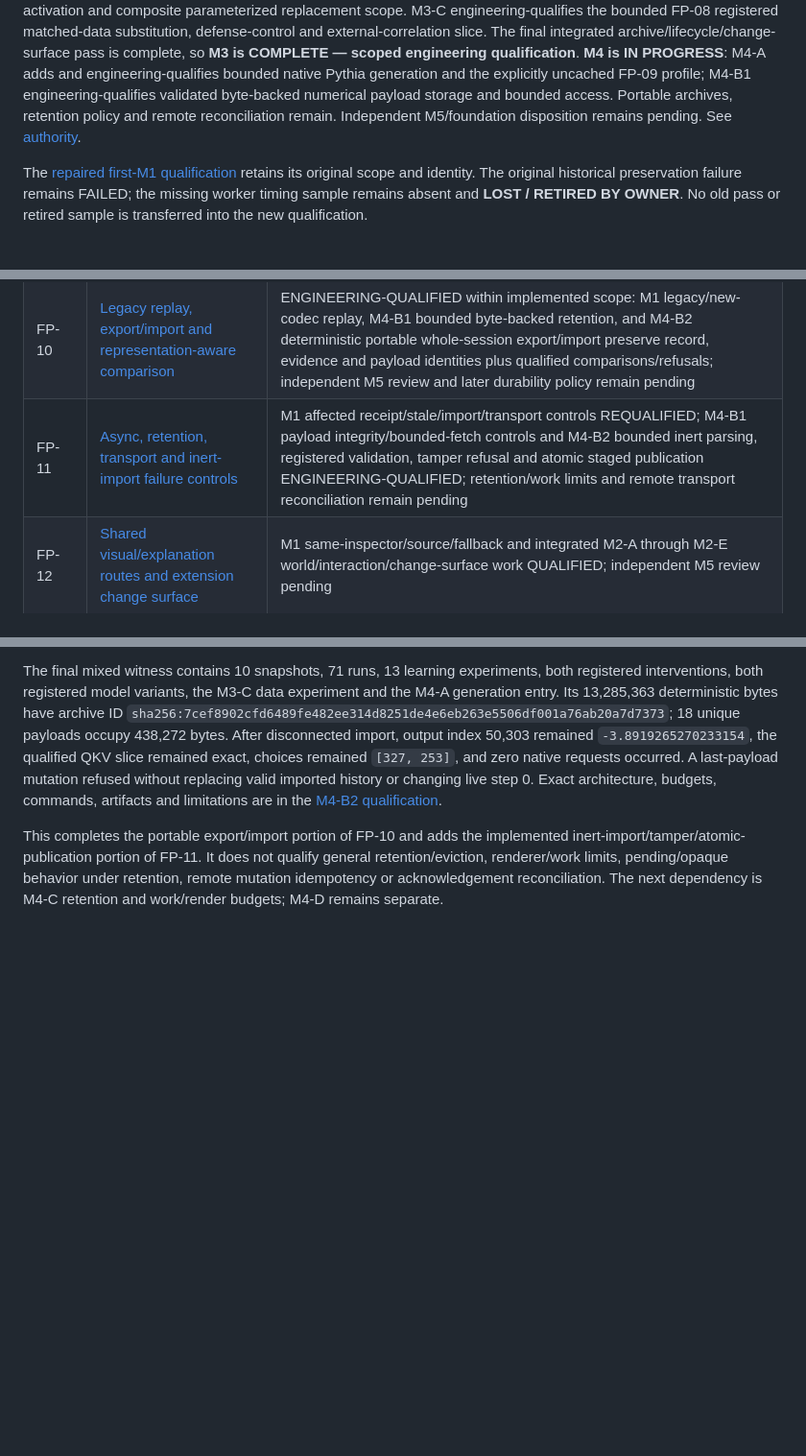
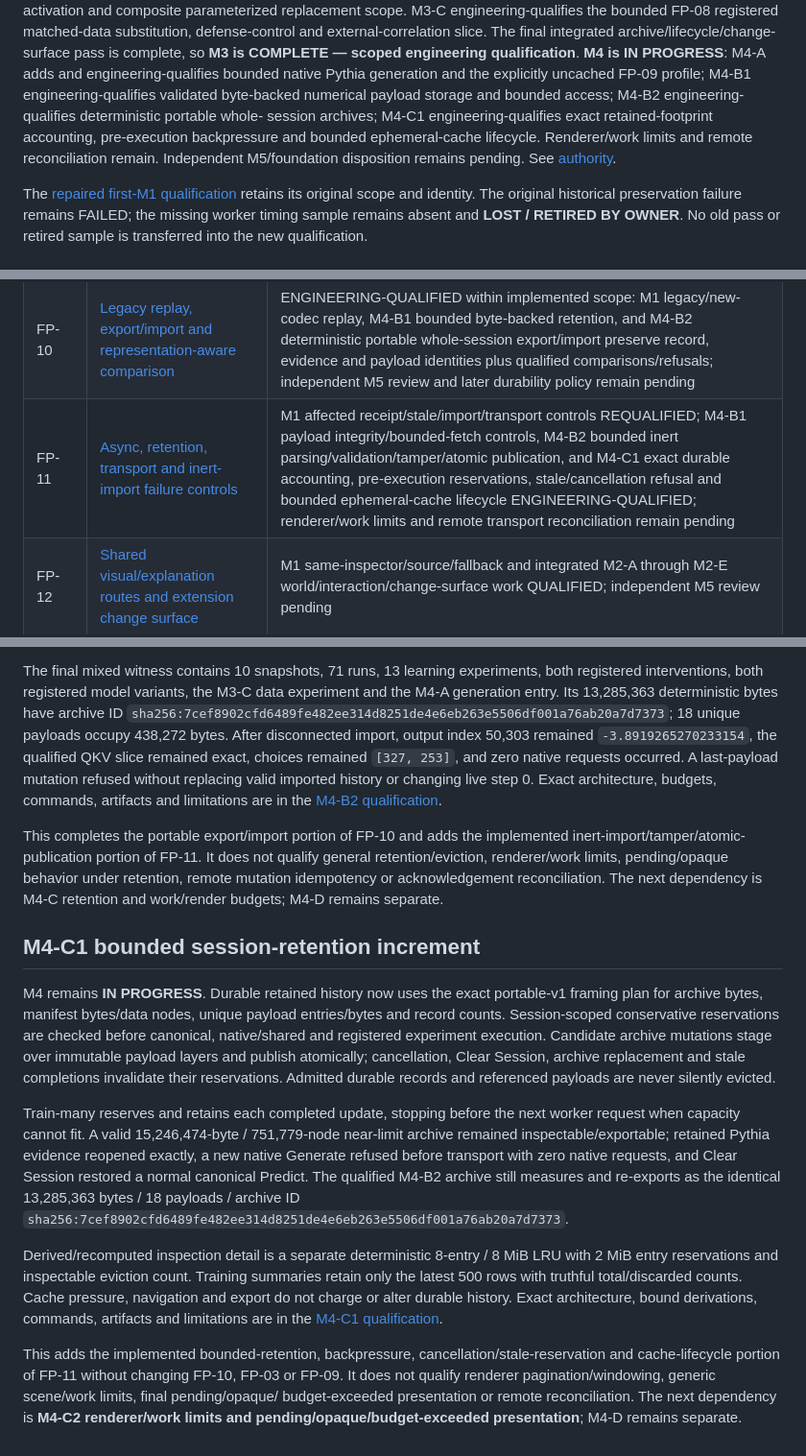
Before and after one commit to A-T-S-K/model-lab, a Markdown page: docs/foundation-status.md, 3 parts joined by grey strips. Shown at 96% size. Drawn GitHub-style; blank space fills up the shorter version.

Commit message:
Qualify M4-C1 retention lifecycle

```diff
--- a/docs/foundation-status.md
+++ b/docs/foundation-status.md
@@ -27,8 +27,10 @@ The final integrated archive/lifecycle/change-surface pass is complete, so **M3
 COMPLETE — scoped engineering qualification**. **M4 is IN PROGRESS**: M4-A adds and
 engineering-qualifies bounded native Pythia generation and the explicitly uncached
 FP-09 profile; M4-B1 engineering-qualifies validated byte-backed numerical payload
-storage and bounded access. Portable archives, retention policy and remote reconciliation
-remain. Independent M5/foundation disposition remains pending. See
+storage and bounded access; M4-B2 engineering-qualifies deterministic portable whole-
+session archives; M4-C1 engineering-qualifies exact retained-footprint accounting,
+pre-execution backpressure and bounded ephemeral-cache lifecycle. Renderer/work limits
+and remote reconciliation remain. Independent M5/foundation disposition remains pending. See
 [authority](README.md).
 
 The [repaired first-M1 qualification](reviews/M1-repair-qualification.md) retains its
@@ -64,7 +66,7 @@ Each row is a status pointer, not a reduced acceptance definition.
 | FP-08 | [Matched data substitution and defense control](design/Model-Lab-Foundation-Proofs-and-Migration-v2.md#3-required-proof-matrix) | ENGINEERING-QUALIFIED within M3-C implementation scope: registered clean/treatment/defended matched training, exact lineage, retained triggered/control/clean evidence, deterministic allowlist policy records and explicit tamper-resistant external correlation passed; independent M5/foundation disposition pending |
 | FP-09 | [Repeated invocations and bounded generation/cache correctness](design/Model-Lab-Foundation-Proofs-and-Migration-v2.md#3-required-proof-matrix) | ENGINEERING-QUALIFIED for `pythia-14m-cpu-f32-eager-uncached-generation-v2`: prompt/generated occurrence, position, step, request and cancellation-epoch identities are separate; full-prefix `use_cache=False` execution, full-support argmax, invalidation, stale refusal and replay passed. No cache path is advertised and no cached/uncached equivalence claim is made; a future cached profile requires separate qualification and M5 review. |
 | FP-10 | [Legacy replay, export/import and representation-aware comparison](design/Model-Lab-Foundation-Proofs-and-Migration-v2.md#3-required-proof-matrix) | ENGINEERING-QUALIFIED within implemented scope: M1 legacy/new-codec replay, M4-B1 bounded byte-backed retention, and M4-B2 deterministic portable whole-session export/import preserve record, evidence and payload identities plus qualified comparisons/refusals; independent M5 review and later durability policy remain pending |
-| FP-11 | [Async, retention, transport and inert-import failure controls](design/Model-Lab-Foundation-Proofs-and-Migration-v2.md#3-required-proof-matrix) | M1 affected receipt/stale/import/transport controls REQUALIFIED; M4-B1 payload integrity/bounded-fetch controls and M4-B2 bounded inert parsing, registered validation, tamper refusal and atomic staged publication ENGINEERING-QUALIFIED; retention/work limits and remote transport reconciliation remain pending |
+| FP-11 | [Async, retention, transport and inert-import failure controls](design/Model-Lab-Foundation-Proofs-and-Migration-v2.md#3-required-proof-matrix) | M1 affected receipt/stale/import/transport controls REQUALIFIED; M4-B1 payload integrity/bounded-fetch controls, M4-B2 bounded inert parsing/validation/tamper/atomic publication, and M4-C1 exact durable accounting, pre-execution reservations, stale/cancellation refusal and bounded ephemeral-cache lifecycle ENGINEERING-QUALIFIED; renderer/work limits and remote transport reconciliation remain pending |
 | FP-12 | [Shared visual/explanation routes and extension change surface](design/Model-Lab-Foundation-Proofs-and-Migration-v2.md#3-required-proof-matrix) | M1 same-inspector/source/fallback and integrated M2-A through M2-E world/interaction/change-surface work QUALIFIED; independent M5 review pending |
 
 Native Pythia is a required real second transformer executing through the shared
@@ -773,3 +775,35 @@ inert-import/tamper/atomic-publication portion of FP-11. It does not qualify gen
 retention/eviction, renderer/work limits, pending/opaque behavior under retention,
 remote mutation idempotency or acknowledgement reconciliation. The next dependency is
 M4-C retention and work/render budgets; M4-D remains separate.
+
+## M4-C1 bounded session-retention increment
+
+M4 remains **IN PROGRESS**. Durable retained history now uses the exact portable-v1
+framing plan for archive bytes, manifest bytes/data nodes, unique payload entries/bytes
+and record counts. Session-scoped conservative reservations are checked before canonical,
+native/shared and registered experiment execution. Candidate archive mutations stage over
+immutable payload layers and publish atomically; cancellation, Clear Session, archive
+replacement and stale completions invalidate their reservations. Admitted durable records
+and referenced payloads are never silently evicted.
+
+Train-many reserves and retains each completed update, stopping before the next worker
+request when capacity cannot fit. A valid 15,246,474-byte / 751,779-node near-limit
+archive remained inspectable/exportable; retained Pythia evidence reopened exactly, a
+new native Generate refused before transport with zero native requests, and Clear Session
+restored a normal canonical Predict. The qualified M4-B2 archive still measures and
+re-exports as the identical 13,285,363 bytes / 18 payloads / archive ID
+`sha256:7cef8902cfd6489fe482ee314d8251de4e6eb263e5506df001a76ab20a7d7373`.
+
+Derived/recomputed inspection detail is a separate deterministic 8-entry / 8 MiB LRU
+with 2 MiB entry reservations and inspectable eviction count. Training summaries retain
+only the latest 500 rows with truthful total/discarded counts. Cache pressure, navigation
+and export do not charge or alter durable history. Exact architecture, bound derivations,
+commands, artifacts and limitations are in the
+[M4-C1 qualification](reviews/M4-C1-retention-qualification.md).
+
+This adds the implemented bounded-retention, backpressure, cancellation/stale-reservation
+and cache-lifecycle portion of FP-11 without changing FP-10, FP-03 or FP-09. It does not
+qualify renderer pagination/windowing, generic scene/work limits, final pending/opaque/
+budget-exceeded presentation or remote reconciliation. The next dependency is **M4-C2
+renderer/work limits and pending/opaque/budget-exceeded presentation**; M4-D remains
+separate.
```
Also changed, not shown: other parts of docs/foundation-status.md (+1 -1 lines), docs/reviews/M4-C1-retention-qualification.md (added, +206 -0 lines).
